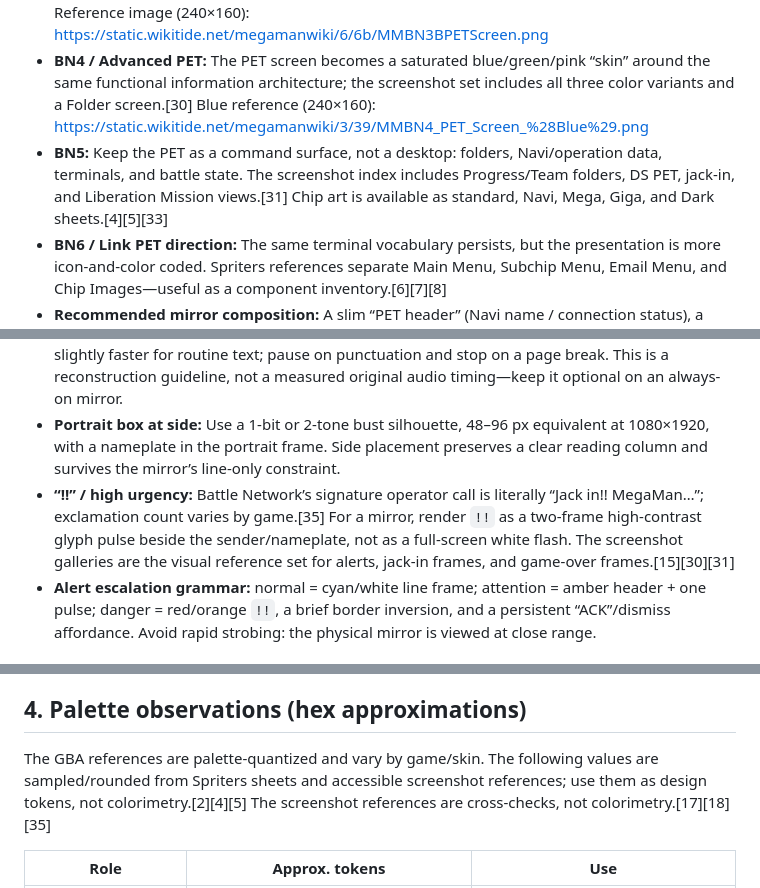
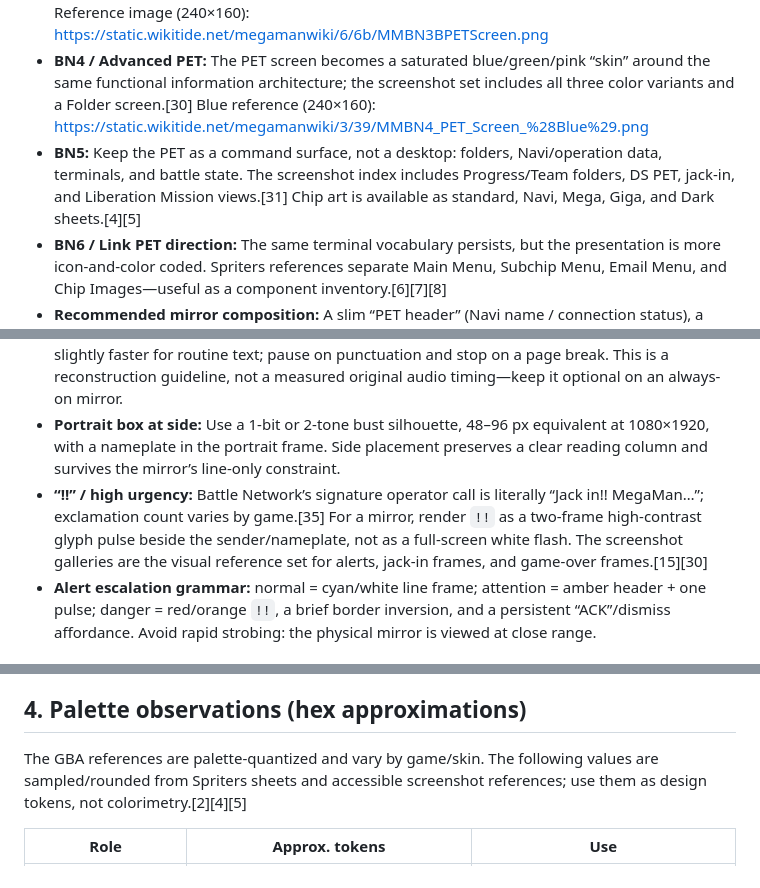
Before and after one commit to MaanavD/mirror, a Markdown page: design/BN_REFERENCE.md, 3 parts joined by grey strips. Drawn GitHub-style.

```diff
--- a/design/BN_REFERENCE.md
+++ b/design/BN_REFERENCE.md
@@ -7,7 +7,7 @@
 - **BN1–2 / Original PET:** The pause terminal is a utilitarian list of destinations: Folder, Library, MegaMan status, Email, Items, Network/link functions, and Save. The Folder is a 30-chip inventory; email entries expose a clear `NEW` state. This is the strongest model for a mirror’s left-rail navigation: one selected row, one active state, no app-card clutter.[21][12]
 - **BN3 / Plug-in PET:** A dedicated terminal screen makes the Navi the hero: a large MegaMan portrait/status area with compact utility icons around it. The series’ BN3 screenshot set explicitly includes PET, Folder, Status, Sub Chip, HP Memory, and Navi Customizer screens.[15][16][17] Reference image (240×160): https://static.wikitide.net/megamanwiki/6/6b/MMBN3BPETScreen.png
 - **BN4 / Advanced PET:** The PET screen becomes a saturated blue/green/pink “skin” around the same functional information architecture; the screenshot set includes all three color variants and a Folder screen.[30] Blue reference (240×160): https://static.wikitide.net/megamanwiki/3/39/MMBN4_PET_Screen_%28Blue%29.png
-- **BN5:** Keep the PET as a command surface, not a desktop: folders, Navi/operation data, terminals, and battle state. The screenshot index includes Progress/Team folders, DS PET, jack-in, and Liberation Mission views.[31] Chip art is available as standard, Navi, Mega, Giga, and Dark sheets.[4][5][33]
+- **BN5:** Keep the PET as a command surface, not a desktop: folders, Navi/operation data, terminals, and battle state. The screenshot index includes Progress/Team folders, DS PET, jack-in, and Liberation Mission views.[31] Chip art is available as standard, Navi, Mega, Giga, and Dark sheets.[4][5]
 - **BN6 / Link PET direction:** The same terminal vocabulary persists, but the presentation is more icon-and-color coded. Spriters references separate Main Menu, Subchip Menu, Email Menu, and Chip Images—useful as a component inventory.[6][7][8]
 - **Recommended mirror composition:** A slim “PET header” (Navi name / connection status), a dominant status readout, and a 2-column or vertical list of Folder / Mail / Status / Net. Keep the navigation rail visibly subordinate to the Navi readout.
 
@@ -17,7 +17,7 @@
 - **Typewriter reveal:** Reveal text character-by-character, with a small advance/caret affordance at the end. The game script’s short PET prompts, mail alerts, and operator/Navi exchanges make the intended rhythm clear even though timing is not documented in a technical spec.[23]
 - **Beep cadence:** Use one short, quiet digital tick per character (or per small character cluster), slightly faster for routine text; pause on punctuation and stop on a page break. This is a reconstruction guideline, not a measured original audio timing—keep it optional on an always-on mirror.
 - **Portrait box at side:** Use a 1-bit or 2-tone bust silhouette, 48–96 px equivalent at 1080×1920, with a nameplate in the portrait frame. Side placement preserves a clear reading column and survives the mirror’s line-only constraint.
-- **“!!” / high urgency:** Battle Network’s signature operator call is literally “Jack in!! MegaMan…”; exclamation count varies by game.[35] For a mirror, render `!!` as a two-frame high-contrast glyph pulse beside the sender/nameplate, not as a full-screen white flash. The screenshot galleries are the visual reference set for alerts, jack-in frames, and game-over frames.[15][30][31]
+- **“!!” / high urgency:** Battle Network’s signature operator call is literally “Jack in!! MegaMan…”; exclamation count varies by game.[35] For a mirror, render `!!` as a two-frame high-contrast glyph pulse beside the sender/nameplate, not as a full-screen white flash. The screenshot galleries are the visual reference set for alerts, jack-in frames, and game-over frames.[15][30]
 - **Alert escalation grammar:** normal = cyan/white line frame; attention = amber header + one pulse; danger = red/orange `!!`, a brief border inversion, and a persistent “ACK”/dismiss affordance. Avoid rapid strobing: the physical mirror is viewed at close range.
 
 ## 3. Battle Chip / card anatomy
@@ -30,7 +30,7 @@
 
 ## 4. Palette observations (hex approximations)
 
-The GBA references are palette-quantized and vary by game/skin. The following values are sampled/rounded from Spriters sheets and accessible screenshot references; use them as design tokens, not colorimetry.[2][4][5] The screenshot references are cross-checks, not colorimetry.[17][18][35]
+The GBA references are palette-quantized and vary by game/skin. The following values are sampled/rounded from Spriters sheets and accessible screenshot references; use them as design tokens, not colorimetry.[2][4][5]
 
 | Role | Approx. tokens | Use |
 |---|---|---|
```
Also changed, not shown: other parts of design/BN_REFERENCE.md (+0 -1 lines).
